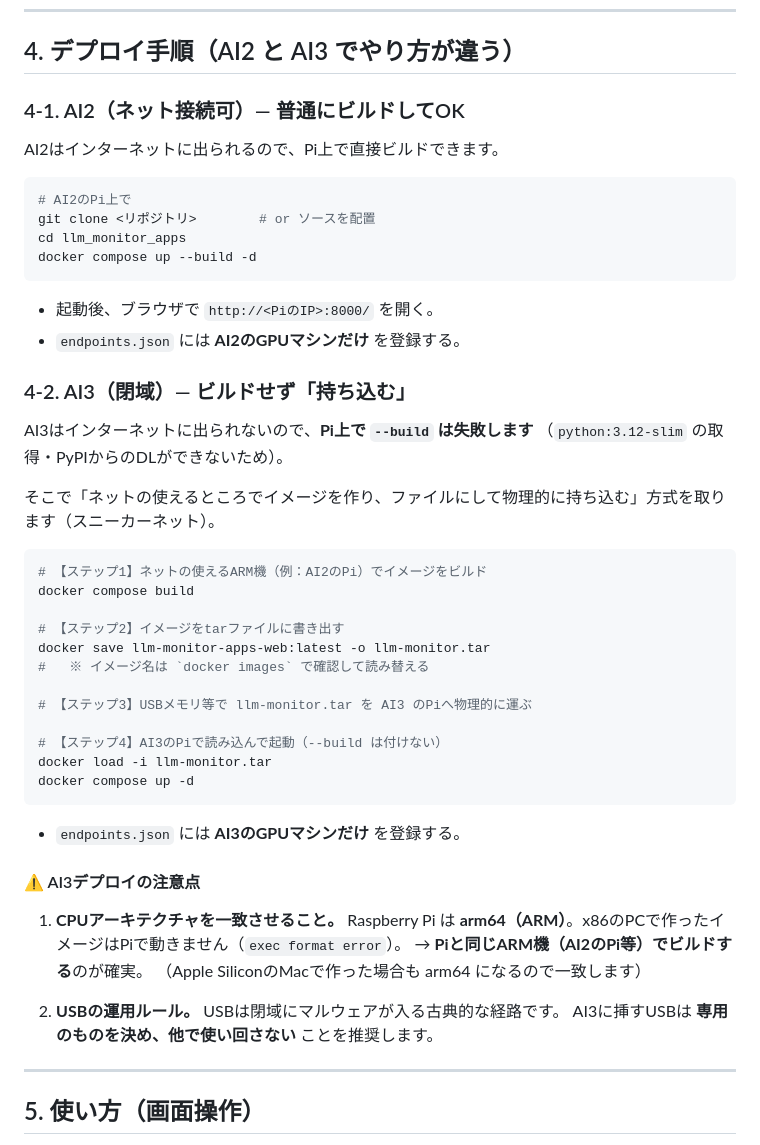
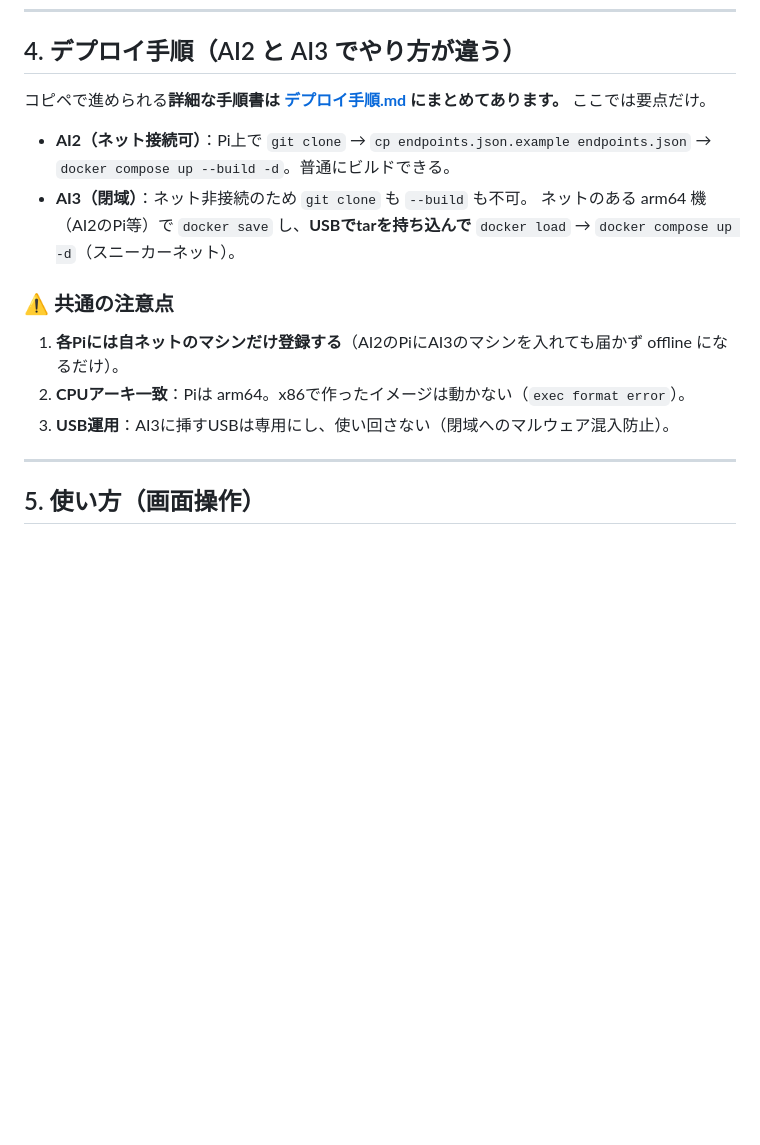
Before and after one commit to takagi-tech/llm_monitor_apps, a Markdown page: docs/運用ガイド.md, the part around the change. Rendered like a GitHub page; blank space fills up the shorter version.

````diff
--- a/docs/運用ガイド.md
+++ b/docs/運用ガイド.md
@@ -71,54 +71,20 @@ GPUマシンはモデルの載せ替えが頻繁なので、「今の状況」
 
 ## 4. デプロイ手順（AI2 と AI3 でやり方が違う）
 
-### 4-1. AI2（ネット接続可）— 普通にビルドしてOK
+コピペで進められる**詳細な手順書は [デプロイ手順.md](デプロイ手順.md) にまとめてあります。**
+ここでは要点だけ。
 
-AI2はインターネットに出られるので、Pi上で直接ビルドできます。
+- **AI2（ネット接続可）**：Pi上で `git clone` → `cp endpoints.json.example endpoints.json` →
+  `docker compose up --build -d`。普通にビルドできる。
+- **AI3（閉域）**：ネット非接続のため `git clone` も `--build` も不可。
+  ネットのある arm64 機（AI2のPi等）で `docker save` し、**USBでtarを持ち込んで**
+  `docker load` → `docker compose up -d`（スニーカーネット）。
 
-```bash
-# AI2のPi上で
-git clone <リポジトリ>        # or ソースを配置
-cd llm_monitor_apps
-docker compose up --build -d
-```
+### ⚠️ 共通の注意点
 
-- 起動後、ブラウザで `http://<PiのIP>:8000/` を開く。
-- `endpoints.json` には **AI2のGPUマシンだけ** を登録する。
-
-### 4-2. AI3（閉域）— ビルドせず「持ち込む」
-
-AI3はインターネットに出られないので、**Pi上で `--build` は失敗します**
-（`python:3.12-slim` の取得・PyPIからのDLができないため）。
-
-そこで「ネットの使えるところでイメージを作り、ファイルにして物理的に持ち込む」方式を取ります（スニーカーネット）。
-
-```bash
-# 【ステップ1】ネットの使えるARM機（例：AI2のPi）でイメージをビルド
-docker compose build
-
-# 【ステップ2】イメージをtarファイルに書き出す
-docker save llm-monitor-apps-web:latest -o llm-monitor.tar
-#   ※ イメージ名は `docker images` で確認して読み替える
-
-# 【ステップ3】USBメモリ等で llm-monitor.tar を AI3 のPiへ物理的に運ぶ
-
-# 【ステップ4】AI3のPiで読み込んで起動（--build は付けない）
-docker load -i llm-monitor.tar
-docker compose up -d
-```
-
-- `endpoints.json` には **AI3のGPUマシンだけ** を登録する。
-
-#### ⚠️ AI3デプロイの注意点
-
-1. **CPUアーキテクチャを一致させること。**
-   Raspberry Pi は **arm64（ARM）**。x86のPCで作ったイメージはPiで動きません（`exec format error`）。
-   → **Piと同じARM機（AI2のPi等）でビルドする**のが確実。
-   （Apple SiliconのMacで作った場合も arm64 になるので一致します）
-
-2. **USBの運用ルール。**
-   USBは閉域にマルウェアが入る古典的な経路です。
-   AI3に挿すUSBは **専用のものを決め、他で使い回さない** ことを推奨します。
+1. **各Piには自ネットのマシンだけ登録する**（AI2のPiにAI3のマシンを入れても届かず offline になるだけ）。
+2. **CPUアーキ一致**：Piは arm64。x86で作ったイメージは動かない（`exec format error`）。
+3. **USB運用**：AI3に挿すUSBは専用にし、使い回さない（閉域へのマルウェア混入防止）。
 
 ---
 
````
Also changed, not shown: docs/デプロイ手順.md (added, +156 -0 lines).
